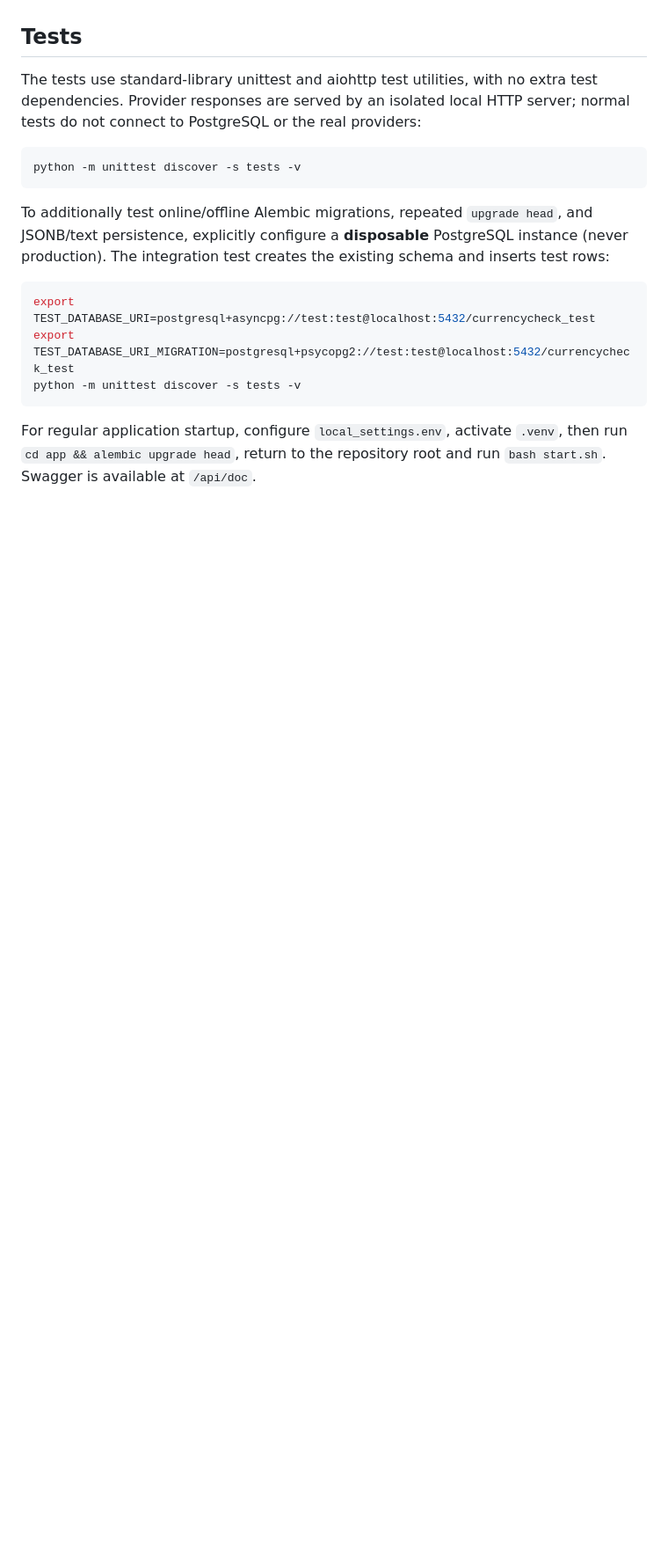
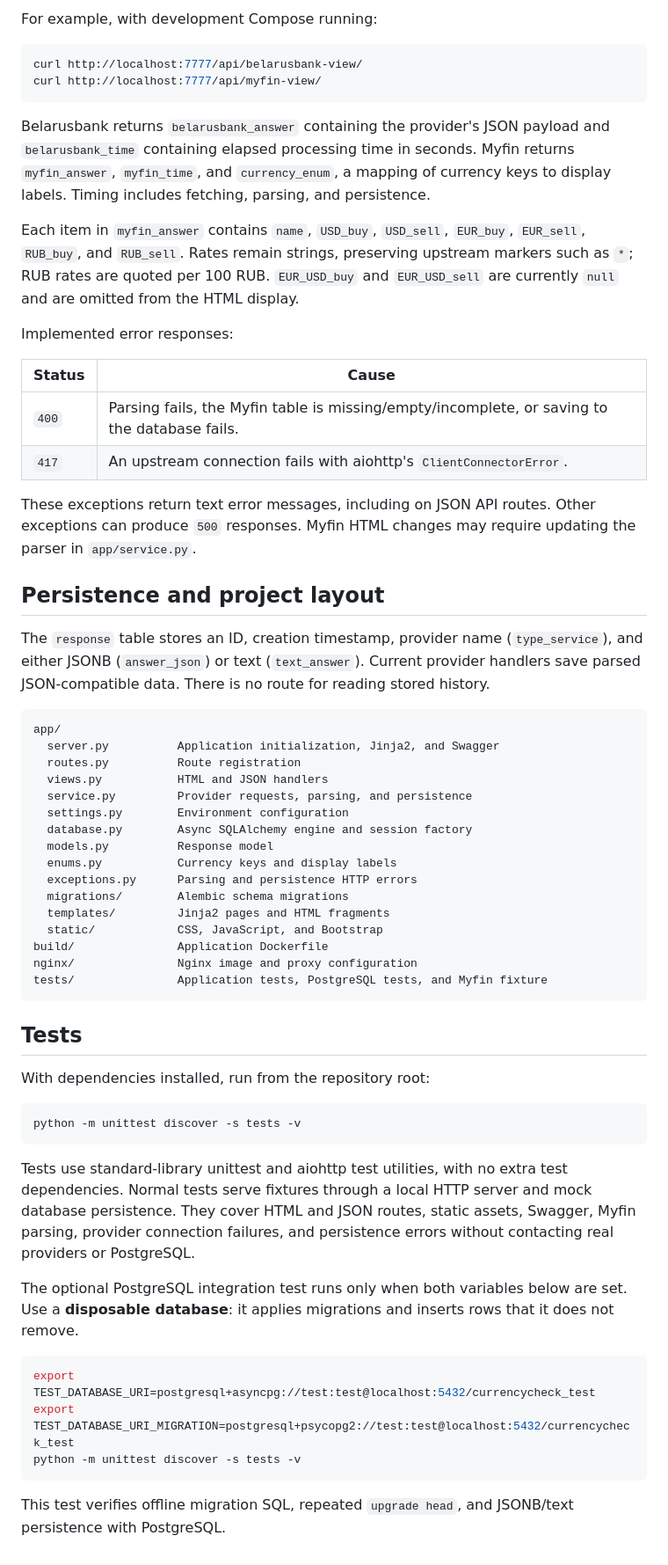
Before and after one commit to suph4rd/CurrencyCheckAiohttp, a Markdown page: README.md, the part around one of its changes. Shown at 88% size. Rendered like a GitHub page; blank space fills up the shorter version.

Commit message:
Update readme`

````diff
--- a/README.md
+++ b/README.md
@@ -83,18 +156,74 @@ by the new resolution; modern aiohttp no longer requires async-timeout on Python
+For example, with development Compose running:
+
+```sh
+curl http://localhost:7777/api/belarusbank-view/
+curl http://localhost:7777/api/myfin-view/
+```
+
+Belarusbank returns `belarusbank_answer` containing the provider's JSON payload
+and `belarusbank_time` containing elapsed processing time in seconds. Myfin
+returns `myfin_answer`, `myfin_time`, and `currency_enum`, a mapping of currency
+keys to display labels. Timing includes fetching, parsing, and persistence.
+
+Each item in `myfin_answer` contains `name`, `USD_buy`, `USD_sell`, `EUR_buy`,
+`EUR_sell`, `RUB_buy`, and `RUB_sell`. Rates remain strings, preserving upstream
+markers such as `*`; RUB rates are quoted per 100 RUB. `EUR_USD_buy` and
+`EUR_USD_sell` are currently `null` and are omitted from the HTML display.
+
+Implemented error responses:
+
+| Status | Cause |
+| --- | --- |
+| `400` | Parsing fails, the Myfin table is missing/empty/incomplete, or saving to the database fails. |
+| `417` | An upstream connection fails with aiohttp's `ClientConnectorError`. |
+
+These exceptions return text error messages, including on JSON API routes.
+Other exceptions can produce `500` responses. Myfin HTML changes may require
+updating the parser in `app/service.py`.
+
+## Persistence and project layout
+
+The `response` table stores an ID, creation timestamp, provider name
+(`type_service`), and either JSONB (`answer_json`) or text (`text_answer`).
+Current provider handlers save parsed JSON-compatible data. There is no route
+for reading stored history.
+
+```text
+app/
+  server.py          Application initialization, Jinja2, and Swagger
+  routes.py          Route registration
+  views.py           HTML and JSON handlers
+  service.py         Provider requests, parsing, and persistence
+  settings.py        Environment configuration
+  database.py        Async SQLAlchemy engine and session factory
+  models.py          Response model
+  enums.py           Currency keys and display labels
+  exceptions.py      Parsing and persistence HTTP errors
+  migrations/        Alembic schema migrations
+  templates/         Jinja2 pages and HTML fragments
+  static/            CSS, JavaScript, and Bootstrap
+build/               Application Dockerfile
+nginx/               Nginx image and proxy configuration
+tests/               Application tests, PostgreSQL tests, and Myfin fixture
+```
 
 ## Tests
 
-The tests use standard-library unittest and aiohttp test utilities, with no extra
-test dependencies. Provider responses are served by an isolated local HTTP server;
-normal tests do not connect to PostgreSQL or the real providers:
+With dependencies installed, run from the repository root:
 
 ```sh
 python -m unittest discover -s tests -v
 ```
 
-To additionally test online/offline Alembic migrations, repeated `upgrade head`,
-and JSONB/text persistence, explicitly configure a **disposable** PostgreSQL
-instance (never production). The integration test creates the existing schema
-and inserts test rows:
+Tests use standard-library unittest and aiohttp test utilities, with no extra
+test dependencies. Normal tests serve fixtures through a local HTTP server and
+mock database persistence. They cover HTML and JSON routes, static assets,
+Swagger, Myfin parsing, provider connection failures, and persistence errors
+without contacting real providers or PostgreSQL.
+
+The optional PostgreSQL integration test runs only when both variables below
+are set. Use a **disposable database**: it applies migrations and inserts rows
+that it does not remove.
 
 ```sh
 export TEST_DATABASE_URI=postgresql+asyncpg://test:test@localhost:5432/currencycheck_test
@@ -102,6 +231,5 @@ export TEST_DATABASE_URI_MIGRATION=postgresql+psycopg2://test:test@localhost:543
 python -m unittest discover -s tests -v
 ```
 
-For regular application startup, configure `local_settings.env`, activate `.venv`,
-then run `cd app && alembic upgrade head`, return to the repository root and run
-`bash start.sh`. Swagger is available at `/api/doc`.
+This test verifies offline migration SQL, repeated `upgrade head`, and JSONB/text
+persistence with PostgreSQL.
````
Also changed, not shown: other parts of README.md (+125 -52 lines).
